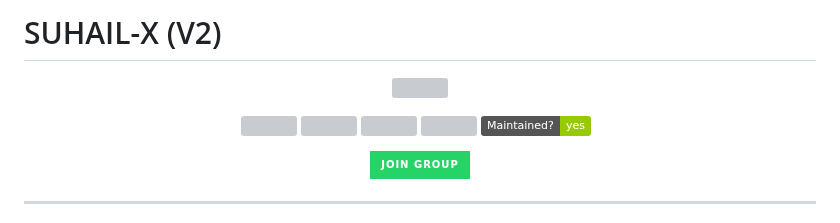
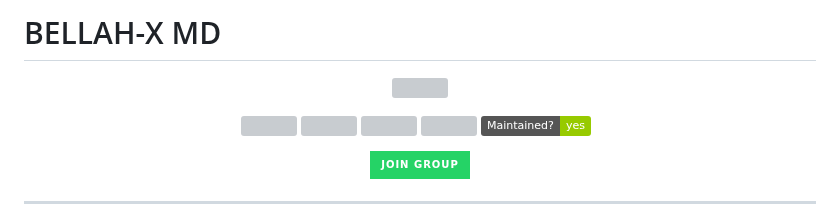
Before and after one commit to xhclintohn/Bellah-Xmd, a Markdown page: README.md, the part around one of its changes. Drawn GitHub-style; badges without logos; grey boxes are pictures that could not be loaded.

```diff
--- a/README.md
+++ b/README.md
@@ -1,2 +1,2 @@
-# SUHAIL-X (V2)
+# BELLAH-X MD
 <p align="center">
```
Also changed, not shown: other parts of README.md (+2 -2 lines).
